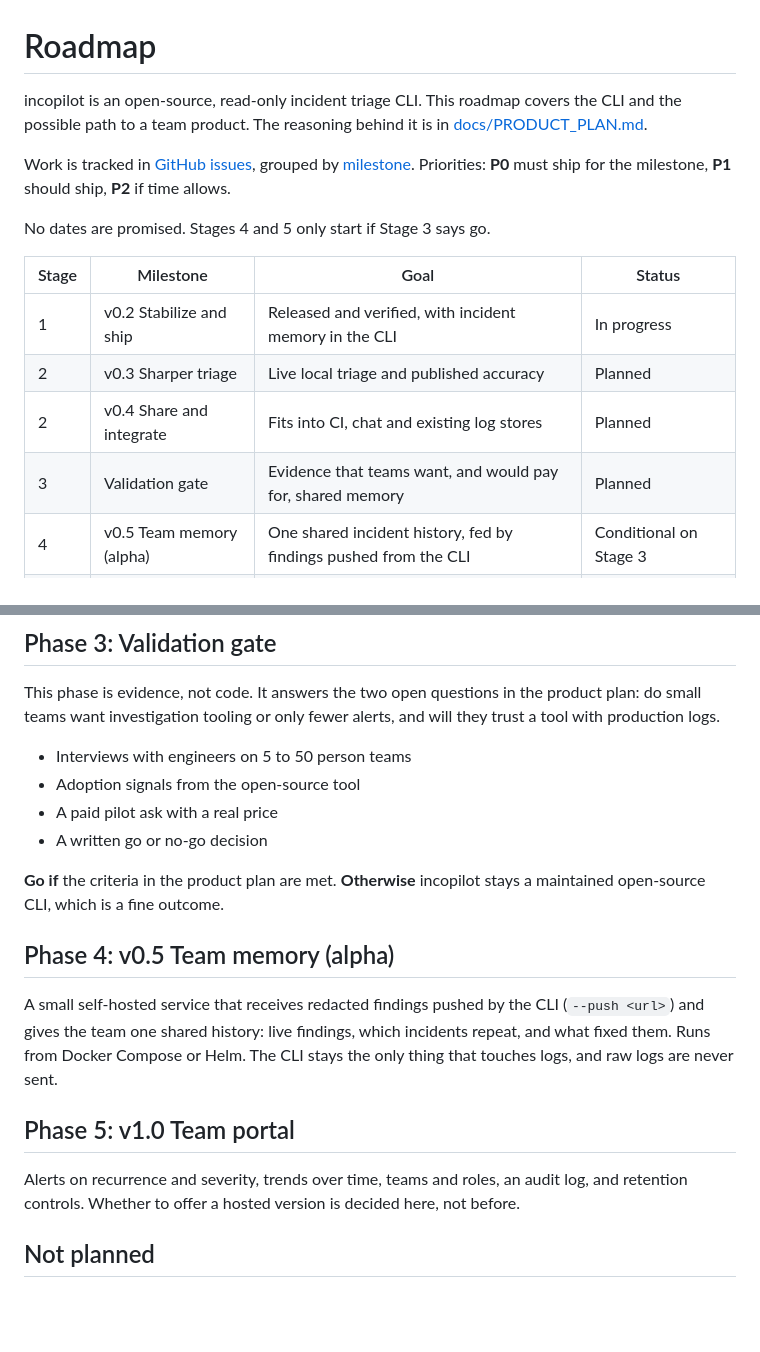
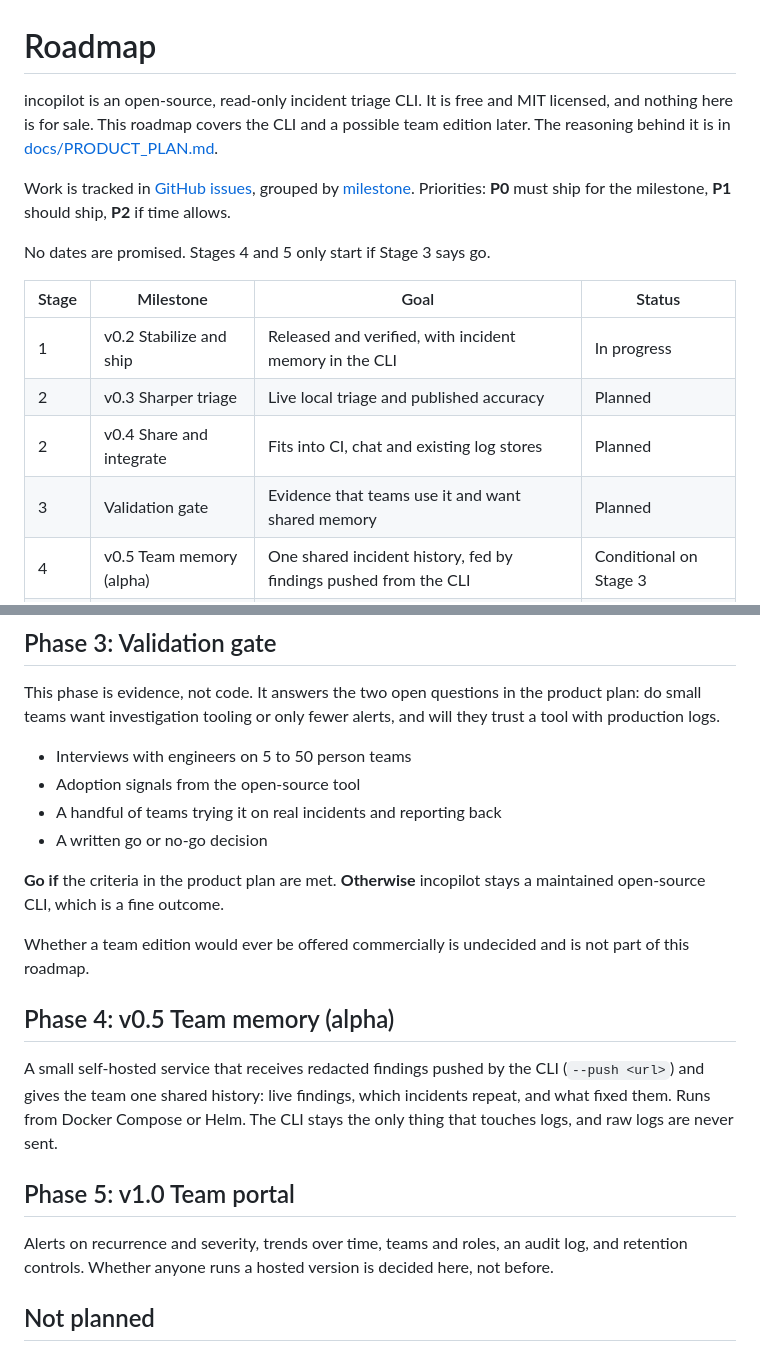
Before and after one commit to AutoShiftOps/incopilot, a Markdown page: ROADMAP.md, 2 parts joined by grey strips. Rendered like a GitHub page; blank space fills up the shorter version.

```diff
--- a/ROADMAP.md
+++ b/ROADMAP.md
@@ -1,6 +1,6 @@
 # Roadmap
 
-incopilot is an open-source, read-only incident triage CLI. This roadmap covers the CLI and the possible path to a team product. The reasoning behind it is in [docs/PRODUCT_PLAN.md](docs/PRODUCT_PLAN.md).
+incopilot is an open-source, read-only incident triage CLI. It is free and MIT licensed, and nothing here is for sale. This roadmap covers the CLI and a possible team edition later. The reasoning behind it is in [docs/PRODUCT_PLAN.md](docs/PRODUCT_PLAN.md).
 
 Work is tracked in [GitHub issues](https://github.com/AutoShiftOps/incopilot/issues), grouped by [milestone](https://github.com/AutoShiftOps/incopilot/milestones). Priorities: **P0** must ship for the milestone, **P1** should ship, **P2** if time allows.
 
@@ -11,7 +11,7 @@ No dates are promised. Stages 4 and 5 only start if Stage 3 says go.
 | 1 | v0.2 Stabilize and ship | Released and verified, with incident memory in the CLI | In progress |
 | 2 | v0.3 Sharper triage | Live local triage and published accuracy | Planned |
 | 2 | v0.4 Share and integrate | Fits into CI, chat and existing log stores | Planned |
-| 3 | Validation gate | Evidence that teams want, and would pay for, shared memory | Planned |
+| 3 | Validation gate | Evidence that teams use it and want shared memory | Planned |
 | 4 | v0.5 Team memory (alpha) | One shared incident history, fed by findings pushed from the CLI | Conditional on Stage 3 |
 | 5 | v1.0 Team portal | Recurrence alerts, trends, roles | Conditional on Stage 4 |
 
@@ -52,10 +52,12 @@ This phase is evidence, not code. It answers the two open questions in the produ
 
 - Interviews with engineers on 5 to 50 person teams
 - Adoption signals from the open-source tool
-- A paid pilot ask with a real price
+- A handful of teams trying it on real incidents and reporting back
 - A written go or no-go decision
 
 **Go if** the criteria in the product plan are met. **Otherwise** incopilot stays a maintained open-source CLI, which is a fine outcome.
+
+Whether a team edition would ever be offered commercially is undecided and is not part of this roadmap.
 
 ## Phase 4: v0.5 Team memory (alpha)
 
@@ -63,7 +65,7 @@ A small self-hosted service that receives redacted findings pushed by the CLI (`
 
 ## Phase 5: v1.0 Team portal
 
-Alerts on recurrence and severity, trends over time, teams and roles, an audit log, and retention controls. Whether to offer a hosted version is decided here, not before.
+Alerts on recurrence and severity, trends over time, teams and roles, an audit log, and retention controls. Whether anyone runs a hosted version is decided here, not before.
 
 ## Not planned
 
```
Also changed, not shown: docs/PRODUCT_PLAN.md (+21 -22 lines).
